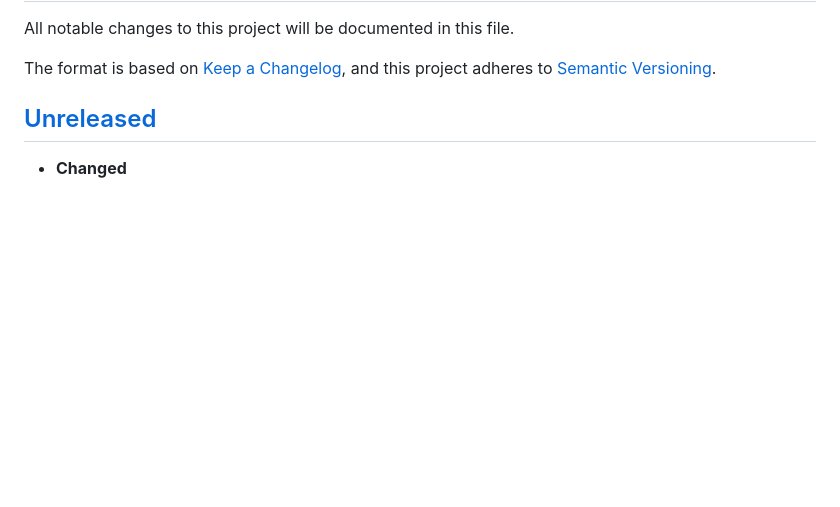
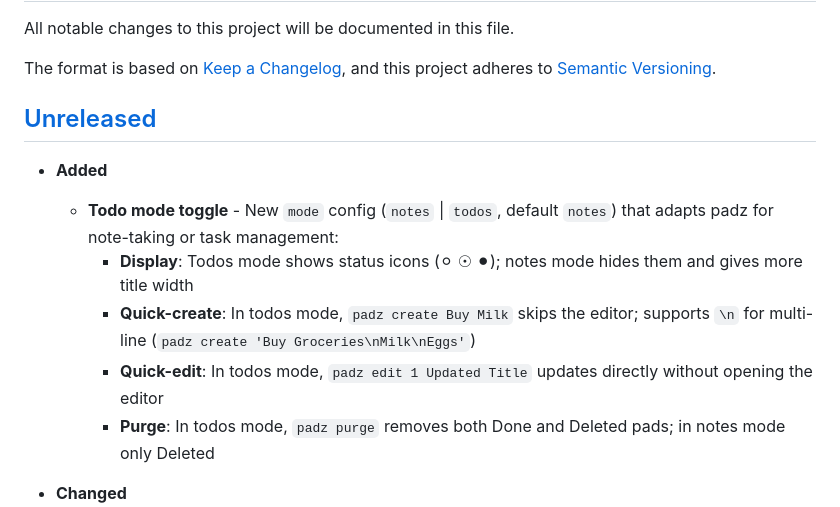
Before and after one commit to arthur-debert/padz, a Markdown page: CHANGELOG.md, the part around the change. Drawn GitHub-style; blank space fills up the shorter version.

Commit message:
docs: add todo mode toggle to changelog
Co-Authored-By: Claude Opus 4.6 <noreply@anthropic.com>

```diff
--- a/CHANGELOG.md
+++ b/CHANGELOG.md
@@ -5,6 +5,13 @@ All notable changes to this project will be documented in this file.
 The format is based on [Keep a Changelog](https://keepachangelog.com/en/1.1.0/), and this project adheres to [Semantic Versioning](https://semver.org/spec/v2.0.0.html).
 
 ## [Unreleased]
+
+- **Added**
+  - **Todo mode toggle** - New `mode` config (`notes` | `todos`, default `notes`) that adapts padz for note-taking or task management:
+    - **Display**: Todos mode shows status icons (⚪︎ ☉︎︎ ⚫︎); notes mode hides them and gives more title width
+    - **Quick-create**: In todos mode, `padz create Buy Milk` skips the editor; supports `\n` for multi-line (`padz create 'Buy Groceries\nMilk\nEggs'`)
+    - **Quick-edit**: In todos mode, `padz edit 1 Updated Title` updates directly without opening the editor
+    - **Purge**: In todos mode, `padz purge` removes both Done and Deleted pads; in notes mode only Deleted
 
 - **Changed**
   - **Compact timestamps** - List timestamps now use compact format (` 3d ⏲`, `23h ⏲`) instead of verbose (`3 days ago`), reclaiming ~9 chars for title display. Removed `timeago` dependency.
```
